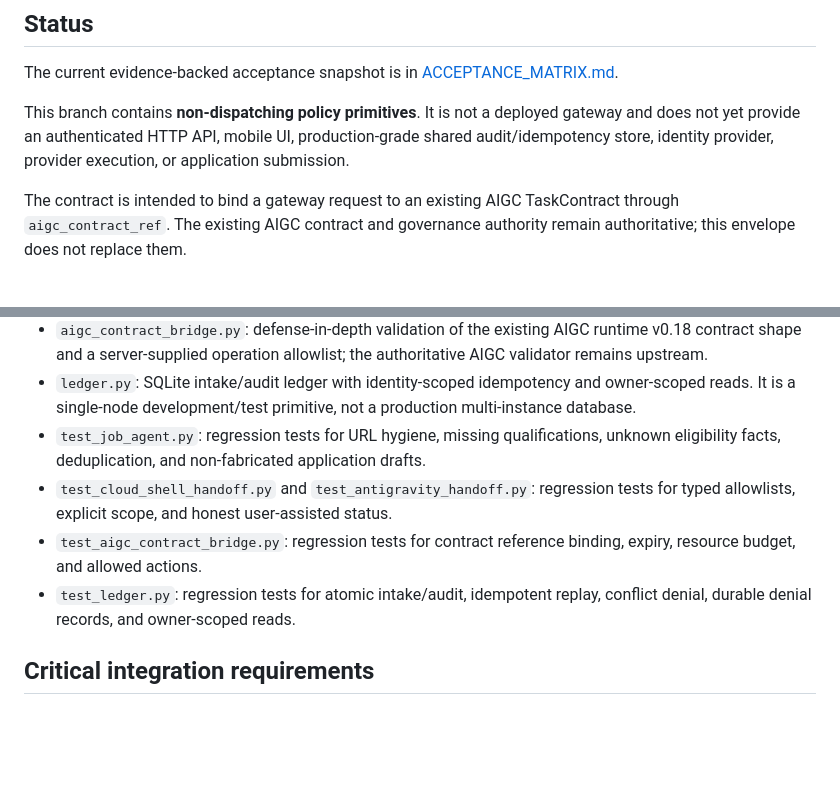
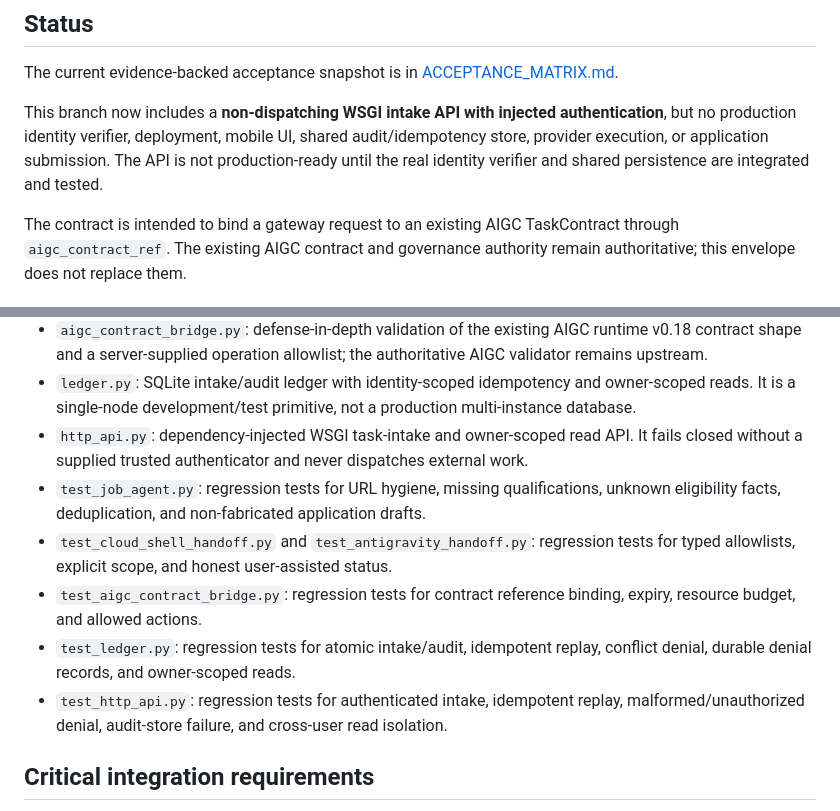
Before and after one commit to Lornt1666/RegenExcalibur-Cloud, a Markdown page: gateway/README.md, 2 parts joined by grey strips. Rendered like a GitHub page; blank space fills up the shorter version.

Commit message:
docs: document WSGI intake API and integration boundary

```diff
--- a/gateway/README.md
+++ b/gateway/README.md
@@ -4,7 +4,7 @@
 
 The current evidence-backed acceptance snapshot is in [ACCEPTANCE_MATRIX.md](ACCEPTANCE_MATRIX.md).
 
-This branch contains **non-dispatching policy primitives**. It is not a deployed gateway and does not yet provide an authenticated HTTP API, mobile UI, production-grade shared audit/idempotency store, identity provider, provider execution, or application submission.
+This branch now includes a **non-dispatching WSGI intake API with injected authentication**, but no production identity verifier, deployment, mobile UI, shared audit/idempotency store, provider execution, or application submission. The API is not production-ready until the real identity verifier and shared persistence are integrated and tested.
 
 The contract is intended to bind a gateway request to an existing AIGC TaskContract through `aigc_contract_ref`. The existing AIGC contract and governance authority remain authoritative; this envelope does not replace them.
 
@@ -22,10 +22,12 @@ The contract is intended to bind a gateway request to an existing AIGC TaskContr
 - `antigravity_handoff.py`: workspace-bound user-assisted task handoff; no desktop, SDK, CLI, or managed-agent invocation.
 - `aigc_contract_bridge.py`: defense-in-depth validation of the existing AIGC runtime v0.18 contract shape and a server-supplied operation allowlist; the authoritative AIGC validator remains upstream.
 - `ledger.py`: SQLite intake/audit ledger with identity-scoped idempotency and owner-scoped reads. It is a single-node development/test primitive, not a production multi-instance database.
+- `http_api.py`: dependency-injected WSGI task-intake and owner-scoped read API. It fails closed without a supplied trusted authenticator and never dispatches external work.
 - `test_job_agent.py`: regression tests for URL hygiene, missing qualifications, unknown eligibility facts, deduplication, and non-fabricated application drafts.
 - `test_cloud_shell_handoff.py` and `test_antigravity_handoff.py`: regression tests for typed allowlists, explicit scope, and honest user-assisted status.
 - `test_aigc_contract_bridge.py`: regression tests for contract reference binding, expiry, resource budget, and allowed actions.
 - `test_ledger.py`: regression tests for atomic intake/audit, idempotent replay, conflict denial, durable denial records, and owner-scoped reads.
+- `test_http_api.py`: regression tests for authenticated intake, idempotent replay, malformed/unauthorized denial, audit-store failure, and cross-user read isolation.
 
 ## Critical integration requirements
 
```
